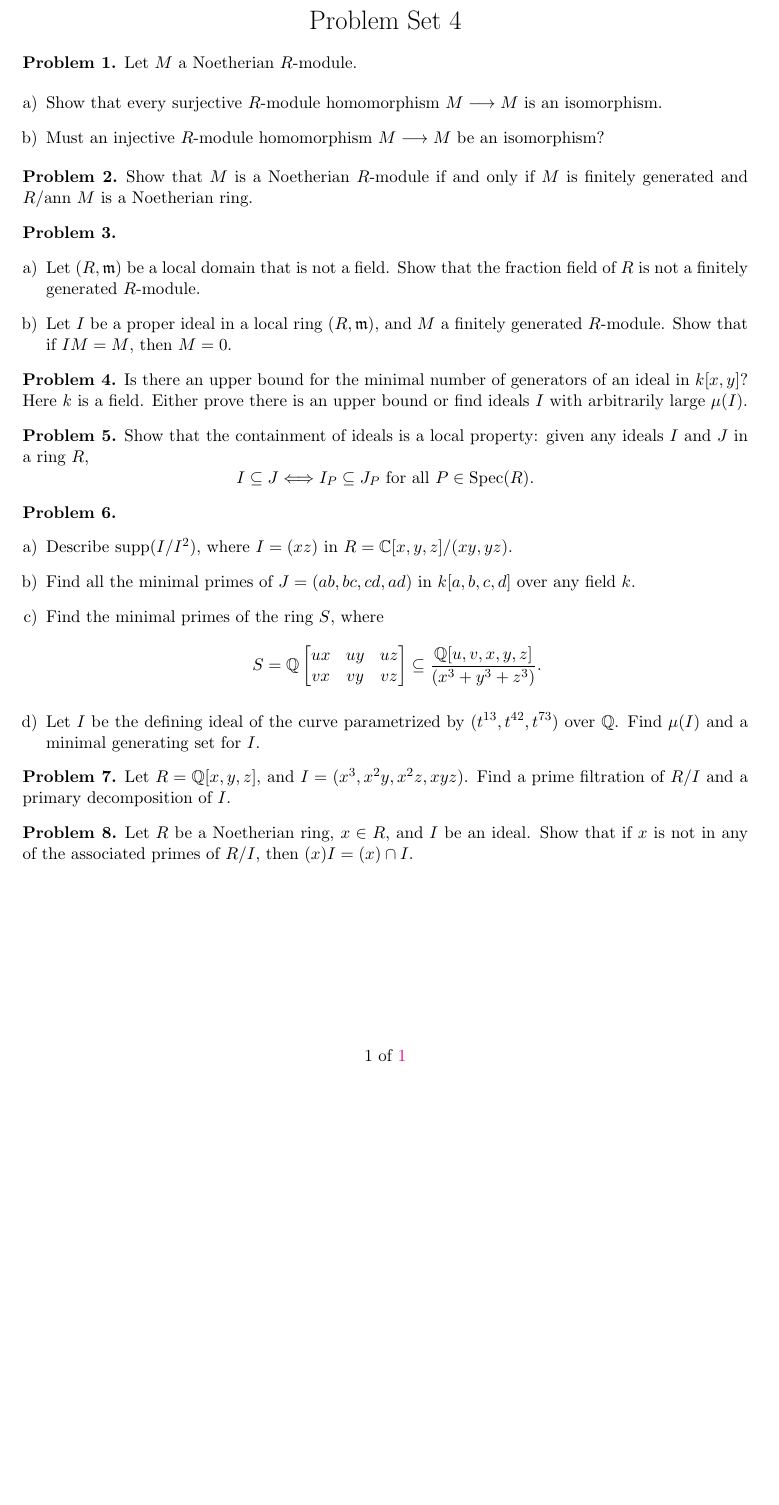
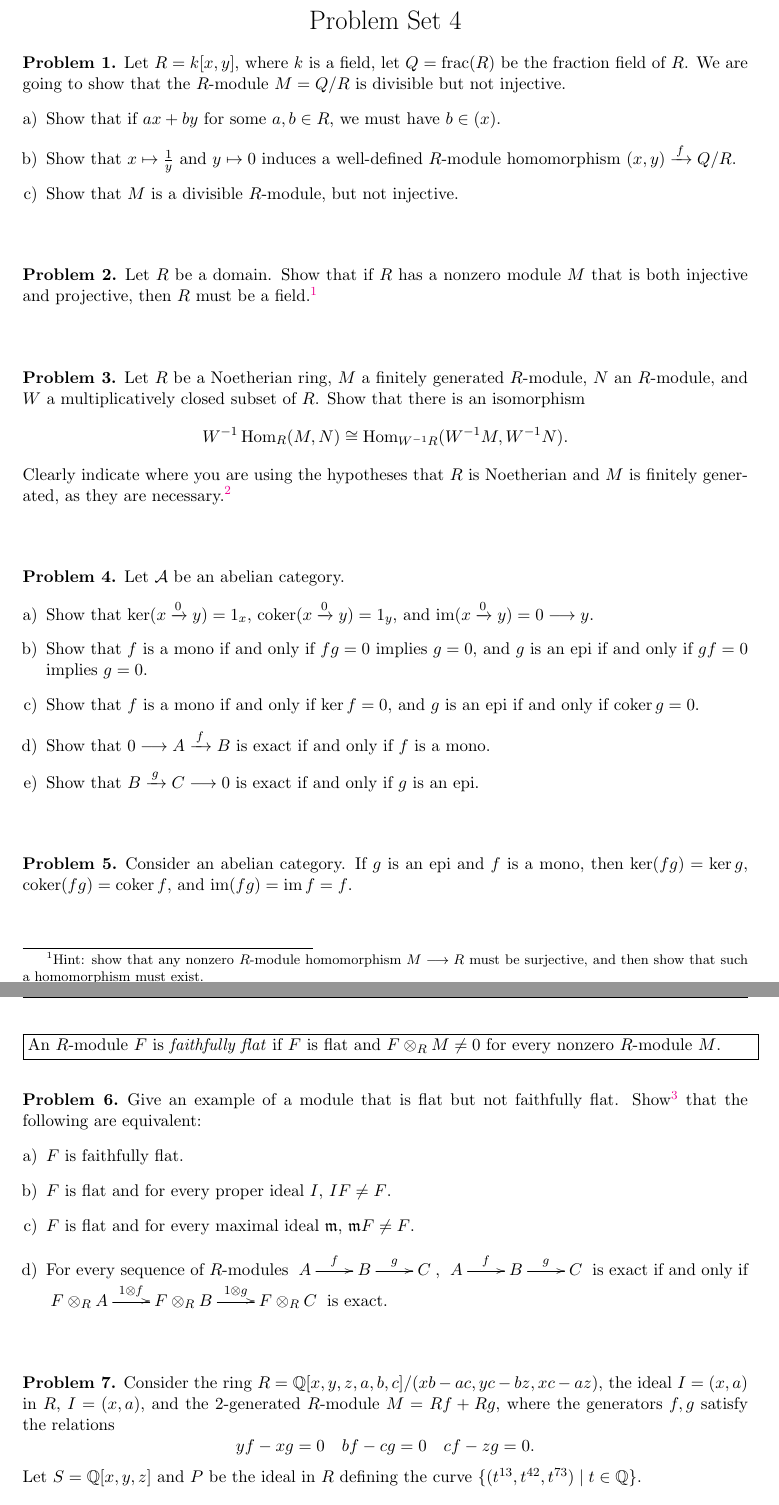
Before and after one commit to eloisagrifo/eloisagrifo.github.io, a LaTeX problem sheet (Teaching/HomAlg/Homework4.tex): part of the page before the commit and two parts of pages 1 and 2 of 2 after it, the two joined at a grey line, cut so that both start at the same text, the shorter picture padded with empty space. Compiled offline with pdfLaTeX.

Commit message:
pre lecture 13 prep

```diff
--- a/Teaching/HomAlg/Homework4.tex
+++ b/Teaching/HomAlg/Homework4.tex
@@ -24,14 +38,14 @@
 \newtheorem{problem}{Problem}
 
 
-\title{Homework 1}
+\title{Problem Set 4}
 
 \begin{document}
 
 \thispagestyle{fancy}
 \pagestyle{fancy}
 \rhead{UCR $\mid$ Elo\'isa Grifo}
-\lhead{Commutative Algebra Winter 2021}
+\lhead{Homological Algebra Spring 2021}
 
 
 \begin{center}
@@ -39,55 +53,86 @@
 \end{center}
 
 
-\begin{problem}
-	Let $M$ a Noetherian $R$-module.
-
-	\begin{enumerate}[a)]
-	\item Show that every surjective $R$-module homomorphism $M \longrightarrow M$ is an isomorphism.
-	\item Must an injective $R$-module homomorphism $M \longrightarrow M$ be an isomorphism?
-	\end{enumerate}
-\end{problem}
 
 \begin{problem}
-	Show that $M$ is a Noetherian $R$-module if and only if $M$ is finitely generated and $R/\textrm{ann } M$ is a Noetherian ring.
-\end{problem}
-
-\begin{problem}$\,$
+	Let $R=k[x,y]$, where $k$ is a field, let $Q = \textrm{frac}(R)$ be the fraction field of $R$. We are going to show that the $R$-module $M = Q/R$ is divisible but not injective.
 	\begin{enumerate}[a)]
-	\item Let $(R, \mathfrak{m})$ be a local domain that is not a field. Show that the fraction field of $R$ is not a finitely generated $R$-module.
-	\item Let $I$ be a proper ideal in a local ring $(R, \mathfrak{m})$, and $M$ a finitely generated $R$-module. Show that if $IM = M$, then $M = 0$.
+		\item Show that if $ax + by$ for some $a, b \in R$, we must have $b \in (x)$.
+		\item Show that $x \mapsto \frac{1}{y}$ and $y \mapsto 0$ induces a well-defined $R$-module homomorphism $(x,y) \xrightarrow{\, f \,} Q/R$.
+		\item Show that $M$ is a divisible $R$-module, but not injective.
 	\end{enumerate}
 \end{problem}
 
 
+
+\vfill
+
 \begin{problem}
-	Is there an upper bound for the minimal number of generators of an ideal in $k[x,y]$? Here $k$ is a field. Either prove there is an upper bound or find ideals $I$ with arbitrarily large $\mu(I)$.
+	Let $R$ be a domain. Show that if $R$ has a nonzero module $M$ that is both injective and projective, then $R$ must be a field.\footnote{Hint: show that any nonzero $R$-module homomorphism $M \longrightarrow R$ must be surjective, and then show that such a homomorphism must exist.}
 \end{problem}
 
 
 
+\vfill
+
+
 \begin{problem}
-	Show that the containment of ideals is a local property: given any ideals $I$ and $J$ in a ring $R$,
-	$$I \subseteq J \Longleftrightarrow I_P \subseteq J_P \textrm{ for all } P \in \textrm{Spec}(R).$$
+	Let $R$ be a Noetherian ring, $M$ a finitely generated $R$-module, $N$ an $R$-module, and $W$ a multiplicatively closed subset of $R$. Show that there is an isomorphism
+	$$W^{-1} \Hom_R(M,N) \cong \Hom_{W^{-1} R}(W^{-1}M,W^{-1}N).$$
+	Clearly indicate where you are using the hypotheses that $R$ is Noetherian and $M$ is finitely generated, as they are necessary.\footnote{Hint: start by noting that the obvious map $W^{-1} \Hom_R(M,N) \longrightarrow \Hom_{W^{-1} R}(W^{-1}M,W^{-1}N)$ is natural on $M$ and an isomorphism when $M = R^n$. Then apply appropriate functors to a presentation $R^m \longrightarrow R^n \longrightarrow M$ for $M$.}
 \end{problem}
 
 
 
-\begin{problem}$\,$
+\vfill
+
+\begin{problem} Let $\mathcal{A}$ be an abelian category.
 	\begin{enumerate}[a)]
-		\item Describe $\textrm{supp}(I/I^2)$, where $I = (xz)$ in $R = \mathbb{C}[x,y,z]/(xy,yz)$.		\item Find all the minimal primes of $J = (ab,bc,cd,ad)$ in $k[a,b,c,d]$ over any field $k$.
-		\item Find the minimal primes of the ring $S$, where
-		$$S = \mathbb{Q} \begin{bmatrix} ux & uy & uz \\ vx & vy & vz \end{bmatrix} \subseteq \frac{\mathbb{Q}[u,v,x,y,z]}{(x^3+y^3+z^3)}.$$
-		\item Let $I$ be the defining ideal of the curve parametrized by $(t^{13},t^{42},t^{73})$ over $\mathbb{Q}$. Find $\mu(I)$ and a minimal generating set for $I$.
+		\item Show that $\ker(x \xrightarrow{0} y) = 1_x$,  $\coker(x \xrightarrow{0} y) = 1_y$, and $\im(x \xrightarrow{0} y) = 0 \longrightarrow y$.
+		\item Show that $f$ is a mono if and only if $fg = 0$ implies $g = 0$, and $g$ is an epi if and only if $gf = 0$ implies $g = 0$.
+		\item Show that $f$ is a mono if and only if $\ker f = 0$, and $g$ is an epi if and only if $\coker g = 0$.
+		\item Show that $0 \longrightarrow A \xrightarrow{\, f \,} B$ is exact if and only if $f$ is a mono.
+		\item Show that $B \xrightarrow{\, g \,} C \longrightarrow 0$ is exact if and only if $g$ is an epi.
 	\end{enumerate}
 \end{problem}
 
 
+
+\vfill
+
 \begin{problem}
-Let $R=\mathbb{Q}[x,y,z]$, and $I=(x^3, x^2y, x^2z, xyz)$. Find a prime filtration of $R/I$ and a primary decomposition of $I$.
+Consider an abelian category. If $g$ is an epi and $f$ is a mono, then $\ker (fg) = \ker g$, $\coker(fg) = \coker f$, and $\im (fg) = \im f = f$.
 \end{problem}
 
 
+\newpage
+
+
+\noindent
+\fbox{\begin{minipage}{\textwidth}
+An $R$-module $F$ is \emph{faithfully flat} if $F$ is flat and $F \otimes_R M \neq 0$ for every nonzero $R$-module $M$.
+\end{minipage}}
+
+\vspace{1em}
+
+\begin{problem} Give an example of a module that is flat but not faithfully flat. Show\footnote{Hints: \begin{itemize}
+	\item For $c) \implies a)$, for each $R$-module $M \neq 0$ consider some nonzero $m \in M$ and $I = \ann m$.
+	\item For $a) \implies d)$, show that $\im(1_F \otimes f) = F \otimes_R \im f$ and $\ker(1_F \otimes f) = F \otimes_R \ker g$, and then consider the short exact sequence $0 \longrightarrow \im f \longrightarrow \ker g \longrightarrow \ker g/\im f \longrightarrow 0$.
+	\item For $d) \implies a)$, show that for any $R$-module $M \neq 0$, the identity map on $M$ induces a nonzero map $F \otimes_R M \longrightarrow R \times_R M$.
+\end{itemize}}
+ that the following are equivalent:
+\begin{enumerate}[a)]
+		\item $F$ is faithfully flat.
+		\item $F$ is flat and for every proper ideal $I$, $IF \neq F$.
+		\item $F$ is flat and for every maximal ideal $\m$, $\m F \neq F$.
+		\item For every sequence of $R$-modules $\xymatrix{A \ar[r]^-f & B \ar[r]^-g & C}$, $\xymatrix{A \ar[r]^-f & B \ar[r]^-g & C}$ is exact if and only if $\xymatrix{F \otimes_R A \ar[r]^-{1 \otimes f} & F \otimes_R B \ar[r]^-{1 \otimes g} & F \otimes_R C}$ is exact.
+	\end{enumerate}
+\end{problem}
+
+\vspace{2em}
 
 \begin{problem}
-	Let $R$ be a Noetherian ring, $x \in R$, and $I$ be an ideal. Show that if $x$ is not in any of the associated primes of $R/I$, then $(x)I = (x) \cap I$.
+	Consider the ring $R = \mathbb{Q}[x,y,z,a,b,c]/(xb-ac,yc-bz,xc-az)$, the ideal $I = (x,a)$ in $R$, $I = (x,a)$, and the $2$-generated $R$-module $M = Rf + Rg$, where the generators $f, g$ satisfy the relations
+		$$yf-xg = 0 \quad bf - cg = 0 \quad cf - zg = 0.$$
+		Let $S = \mathbb{Q}[x,y,z]$ and $P$ be the ideal in $R$ defining the curve $\lbrace (t^{13},t^{42},t^{73}) \mid t \in \mathbb{Q} \rbrace$.
+		\begin{enumerate}[a)]
```
Also changed, not shown: CHAnotes.pdf, Teaching/HomAlg/Homework4.pdf, Teaching/HomAlg/Homework4.tex (21 more changed lines), 1 other file. Lines whose indentation alone changed are shown as unchanged.
